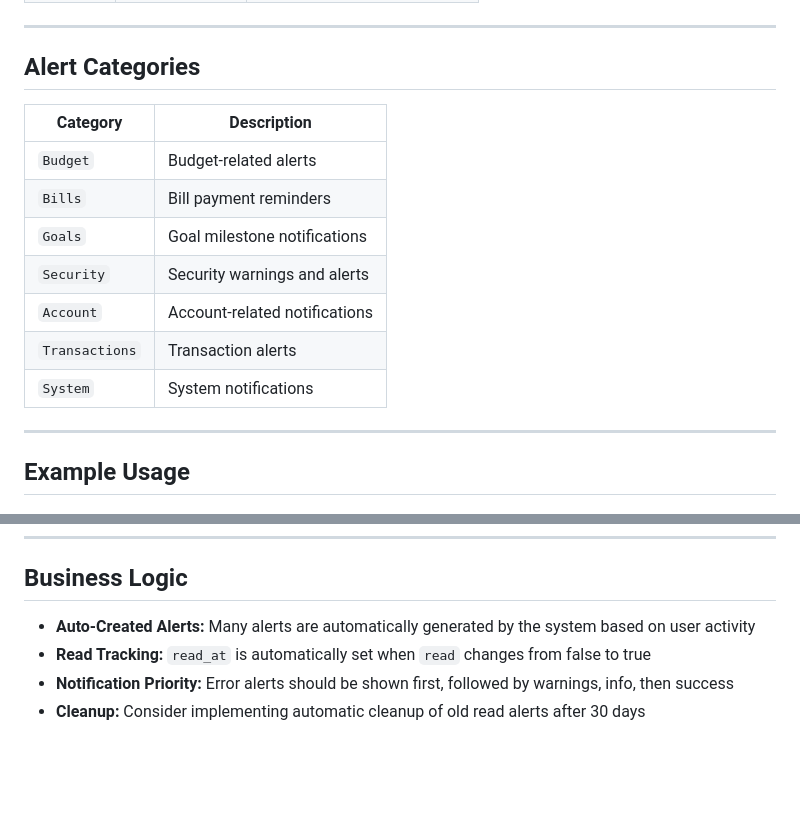
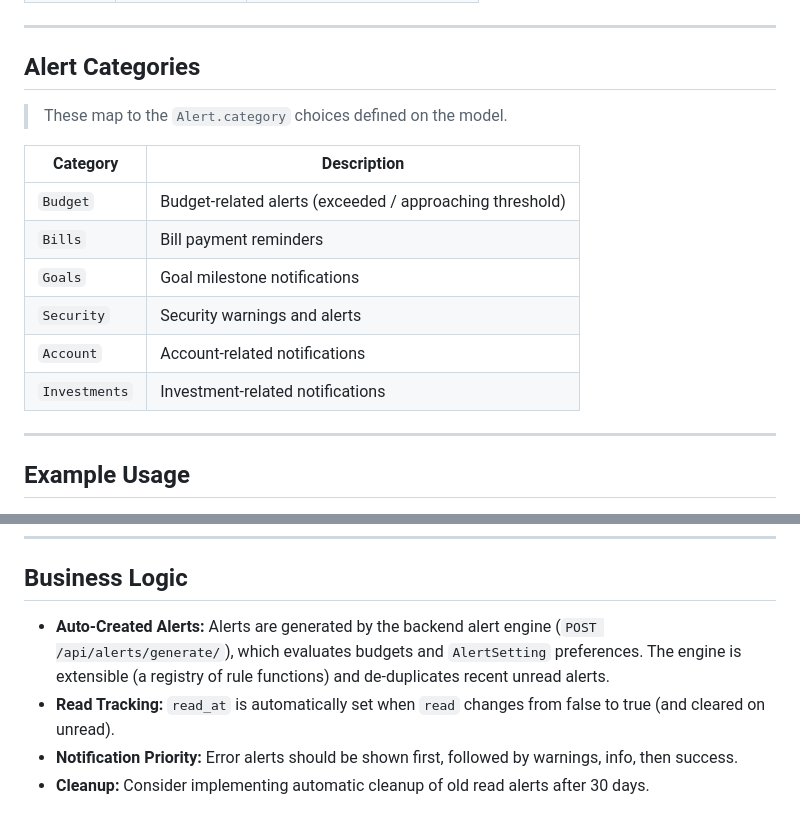
Before and after one commit to Harman8815/Wealth-wise, a Markdown page: Backend/docs/alerts.md, 2 parts joined by grey strips. Drawn GitHub-style; blank space fills up the shorter version.

```diff
--- a/Backend/docs/alerts.md
+++ b/Backend/docs/alerts.md
@@ -270,15 +343,16 @@ Manage notifications and alerts for various financial events including budget wa
 
 ## Alert Categories
 
+> These map to the `Alert.category` choices defined on the model.
+
 | Category | Description |
 |----------|-------------|
-| `Budget` | Budget-related alerts |
+| `Budget` | Budget-related alerts (exceeded / approaching threshold) |
 | `Bills` | Bill payment reminders |
 | `Goals` | Goal milestone notifications |
 | `Security` | Security warnings and alerts |
 | `Account` | Account-related notifications |
-| `Transactions` | Transaction alerts |
-| `System` | System notifications |
+| `Investments` | Investment-related notifications |
 
 ---
 
@@ -326,7 +400,7 @@ curl -X GET "http://localhost:8000/api/alerts/?type=warning&category=Budget" \
 
 ## Business Logic
 
-- **Auto-Created Alerts:** Many alerts are automatically generated by the system based on user activity
-- **Read Tracking:** `read_at` is automatically set when `read` changes from false to true
-- **Notification Priority:** Error alerts should be shown first, followed by warnings, info, then success
-- **Cleanup:** Consider implementing automatic cleanup of old read alerts after 30 days
+- **Auto-Created Alerts:** Alerts are generated by the backend alert engine (`POST /api/alerts/generate/`), which evaluates budgets and `AlertSetting` preferences. The engine is extensible (a registry of rule functions) and de-duplicates recent unread alerts.
+- **Read Tracking:** `read_at` is automatically set when `read` changes from false to true (and cleared on unread).
+- **Notification Priority:** Error alerts should be shown first, followed by warnings, info, then success.
+- **Cleanup:** Consider implementing automatic cleanup of old read alerts after 30 days.
```
Also changed, not shown: other parts of Backend/docs/alerts.md (+73 -0 lines), Backend/docs/alert-settings.md (+3 -1 lines).
